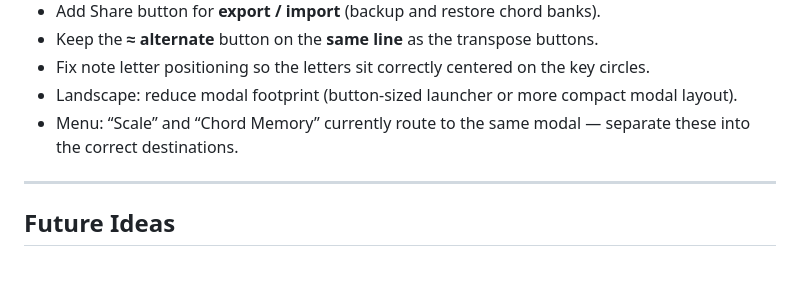
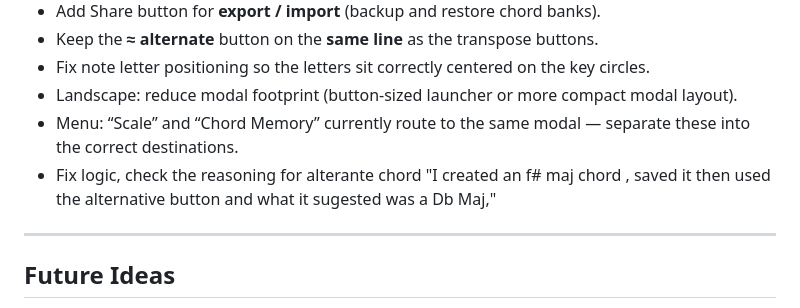
Before and after one commit to JoseC1154/KeyTransposer, a Markdown page: README.md, the part around the change. Drawn GitHub-style; blank space fills up the shorter version.

```diff
--- a/README.md
+++ b/README.md
@@ -156,6 +156,7 @@ http://localhost:8000
 * Fix note letter positioning so the letters sit correctly centered on the key circles.
 * Landscape: reduce modal footprint (button-sized launcher or more compact modal layout).
 * Menu: “Scale” and “Chord Memory” currently route to the same modal — separate these into the correct destinations.
+* Fix logic, check the reasoning for alterante chord "I created an f# maj chord , saved it then used the alternative button and what it sugested was a Db Maj,"
 
 ---
 
```
